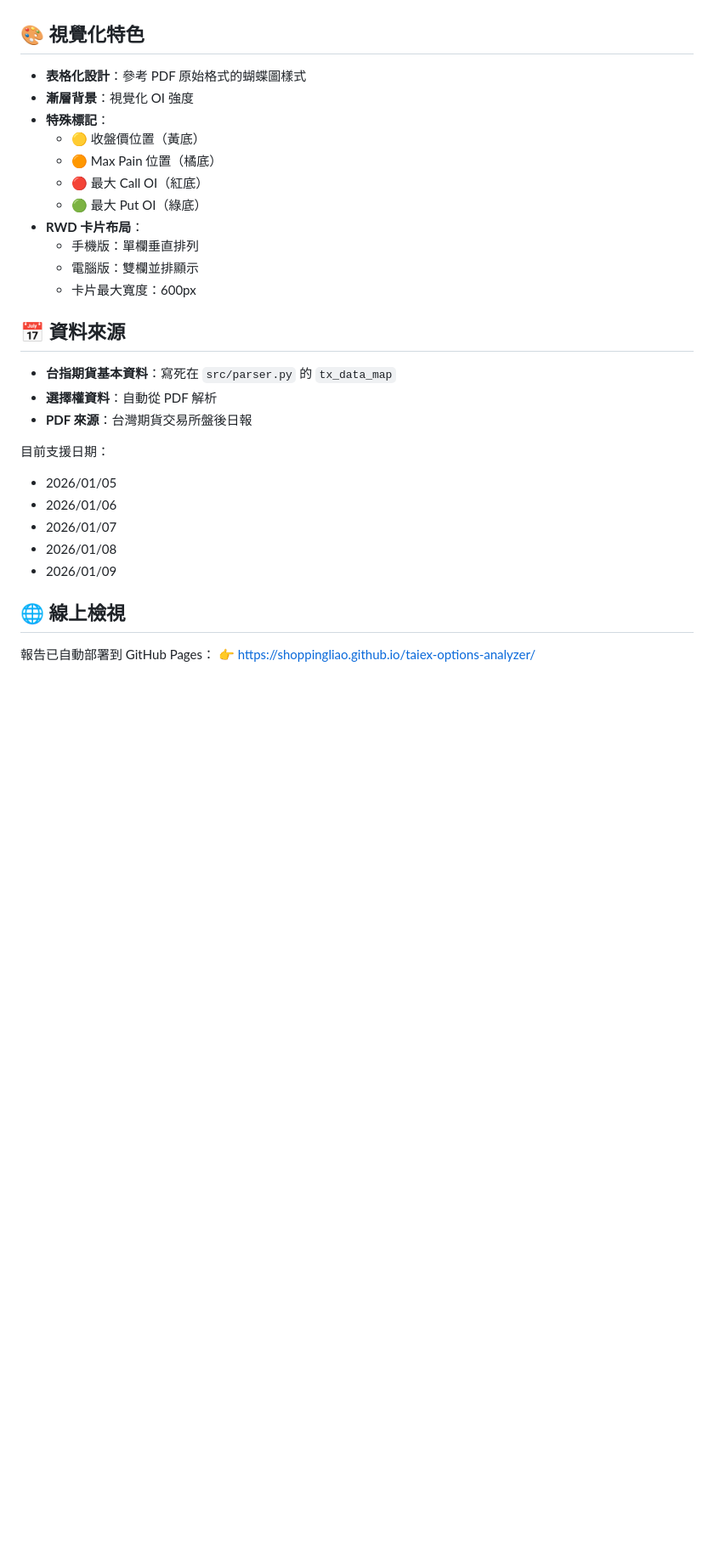
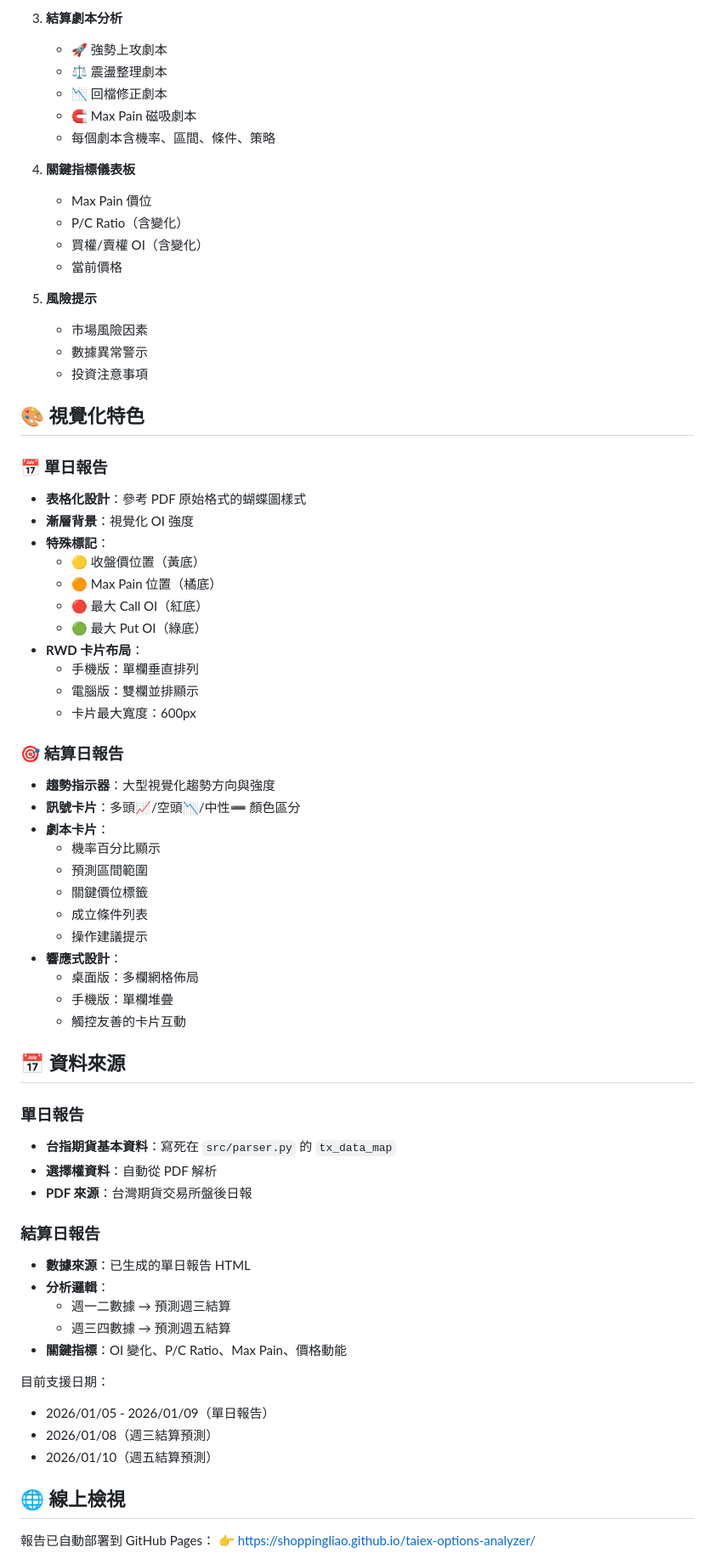
Before and after one commit to ShoppingLiao/taiex-options-analyzer, a Markdown page: README.md, the part around one of its changes. Shown at 85% size. GitHub-like rendering; blank space fills up the shorter version.

Commit message:
Update README with settlement report documentation

```diff
--- a/README.md
+++ b/README.md
@@ -87,5 +156,24 @@ taiex-options-analyzer/
+3. **結算劇本分析**
+   - 🚀 強勢上攻劇本
+   - ⚖️ 震盪整理劇本
+   - 📉 回檔修正劇本
+   - 🧲 Max Pain 磁吸劇本
+   - 每個劇本含機率、區間、條件、策略
+
+4. **關鍵指標儀表板**
+   - Max Pain 價位
+   - P/C Ratio（含變化）
+   - 買權/賣權 OI（含變化）
+   - 當前價格
+
+5. **風險提示**
+   - 市場風險因素
+   - 數據異常警示
+   - 投資注意事項
+
 ## 🎨 視覺化特色
 
+### 📅 單日報告
 - **表格化設計**：參考 PDF 原始格式的蝴蝶圖樣式
 - **漸層背景**：視覺化 OI 強度
 - **特殊標記**：
@@ -98,19 +186,39 @@ taiex-options-analyzer/
   - 電腦版：雙欄並排顯示
   - 卡片最大寬度：600px
 
+### 🎯 結算日報告
+- **趨勢指示器**：大型視覺化趨勢方向與強度
+- **訊號卡片**：多頭📈/空頭📉/中性➖ 顏色區分
+- **劇本卡片**：
+  - 機率百分比顯示
+  - 預測區間範圍
+  - 關鍵價位標籤
+  - 成立條件列表
+  - 操作建議提示
+- **響應式設計**：
+  - 桌面版：多欄網格佈局
+  - 手機版：單欄堆疊
+  - 觸控友善的卡片互動
+
 ## 📅 資料來源
 
+### 單日報告
 - **台指期貨基本資料**：寫死在 `src/parser.py` 的 `tx_data_map`
 - **選擇權資料**：自動從 PDF 解析
 - **PDF 來源**：台灣期貨交易所盤後日報
 
+### 結算日報告
+- **數據來源**：已生成的單日報告 HTML
+- **分析邏輯**：
+  - 週一二數據 → 預測週三結算
+  - 週三四數據 → 預測週五結算
+- **關鍵指標**：OI 變化、P/C Ratio、Max Pain、價格動能
+
 目前支援日期：
 
-- 2026/01/05
-- 2026/01/06
-- 2026/01/07
-- 2026/01/08
-- 2026/01/09
+- 2026/01/05 - 2026/01/09（單日報告）
+- 2026/01/08（週三結算預測）
+- 2026/01/10（週五結算預測）
 
 ## 🌐 線上檢視
 
```
Also changed, not shown: other parts of README.md (+93 -13 lines).
